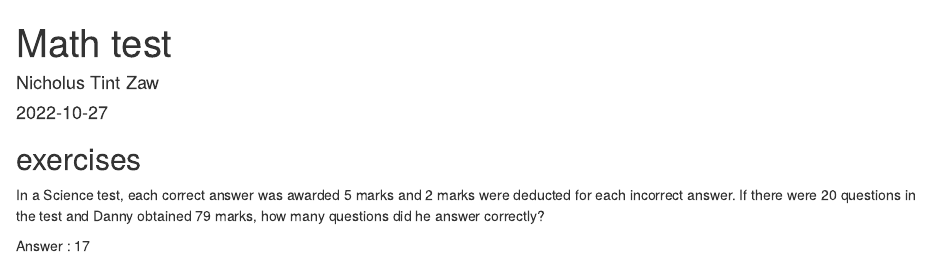
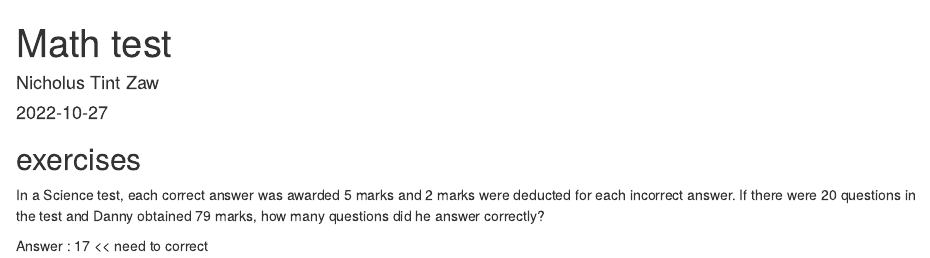
Before and after one commit to BurmaInitiativeR/Math_Test, an R Markdown document (Math_Test.Rmd): the page in a window 1100 px wide, from its top. Rendered offline with R 4.5, knitr and Pandoc, with nearby package versions.

Commit message:
Update Math_Test.Rmd

```diff
--- a/Math_Test.Rmd
+++ b/Math_Test.Rmd
@@ -17,4 +17,4 @@ knitr::opts_chunk$set(echo = TRUE)
 
 In a Science test, each correct answer was awarded 5 marks and 2 marks were deducted for each incorrect answer. If there were 20 questions in the test and Danny obtained 79 marks, how many questions did he answer correctly?
 
-Answer : 17
+Answer : 17 << need to correct
```
